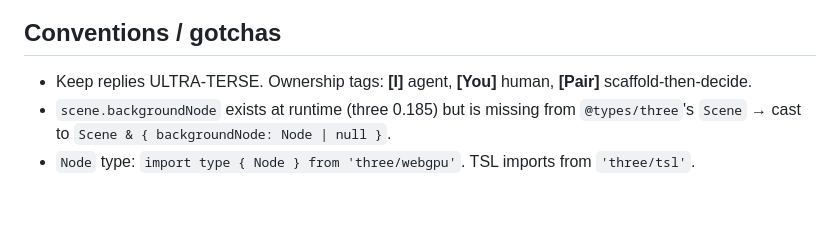
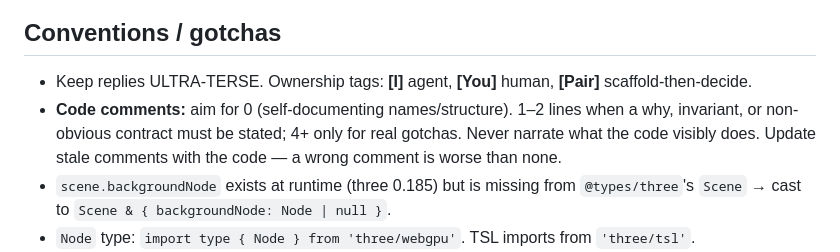
Before and after one commit to Made-of-Clay/tjsj-slash-master, a Markdown page: AGENTS.md, the part around the change. Drawn GitHub-style; blank space fills up the shorter version.

Commit message:
chore: comment style convention — 0 lines ideal, 1-2 max

```diff
--- a/AGENTS.md
+++ b/AGENTS.md
@@ -74,6 +74,10 @@ Always finish a task with: `npx tsc --noEmit` → `npx oxlint` → `pnpm verify:
 ## Conventions / gotchas
 
 - Keep replies ULTRA-TERSE. Ownership tags: **[I]** agent, **[You]** human, **[Pair]** scaffold-then-decide.
+- **Code comments:** aim for 0 (self-documenting names/structure). 1–2 lines when
+  a why, invariant, or non-obvious contract must be stated; 4+ only for real
+  gotchas. Never narrate what the code visibly does. Update stale comments with
+  the code — a wrong comment is worse than none.
 - `scene.backgroundNode` exists at runtime (three 0.185) but is missing from
   `@types/three`'s `Scene` → cast to `Scene & { backgroundNode: Node | null }`.
 - `Node` type: `import type { Node } from 'three/webgpu'`. TSL imports from `'three/tsl'`.
```
